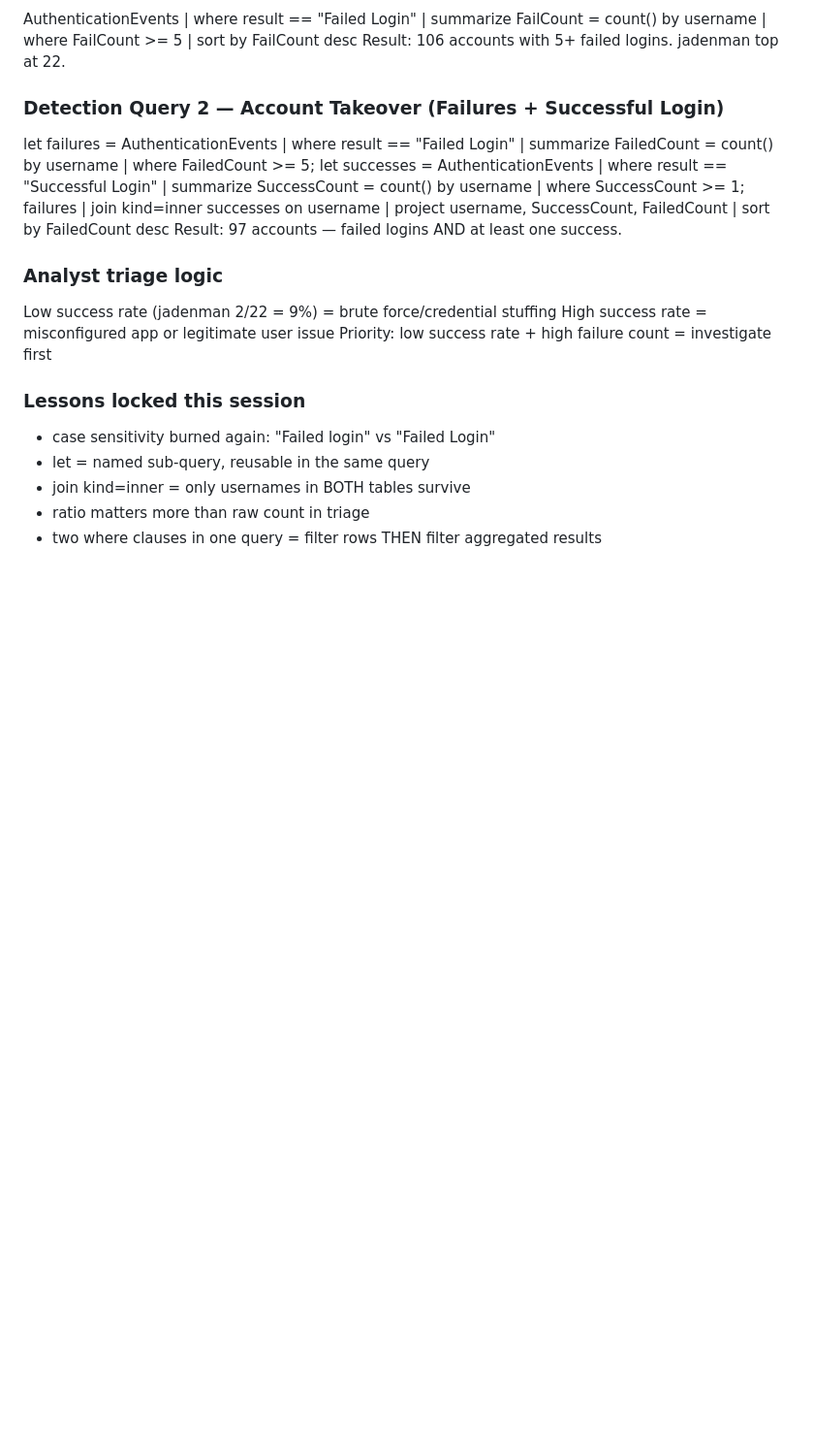
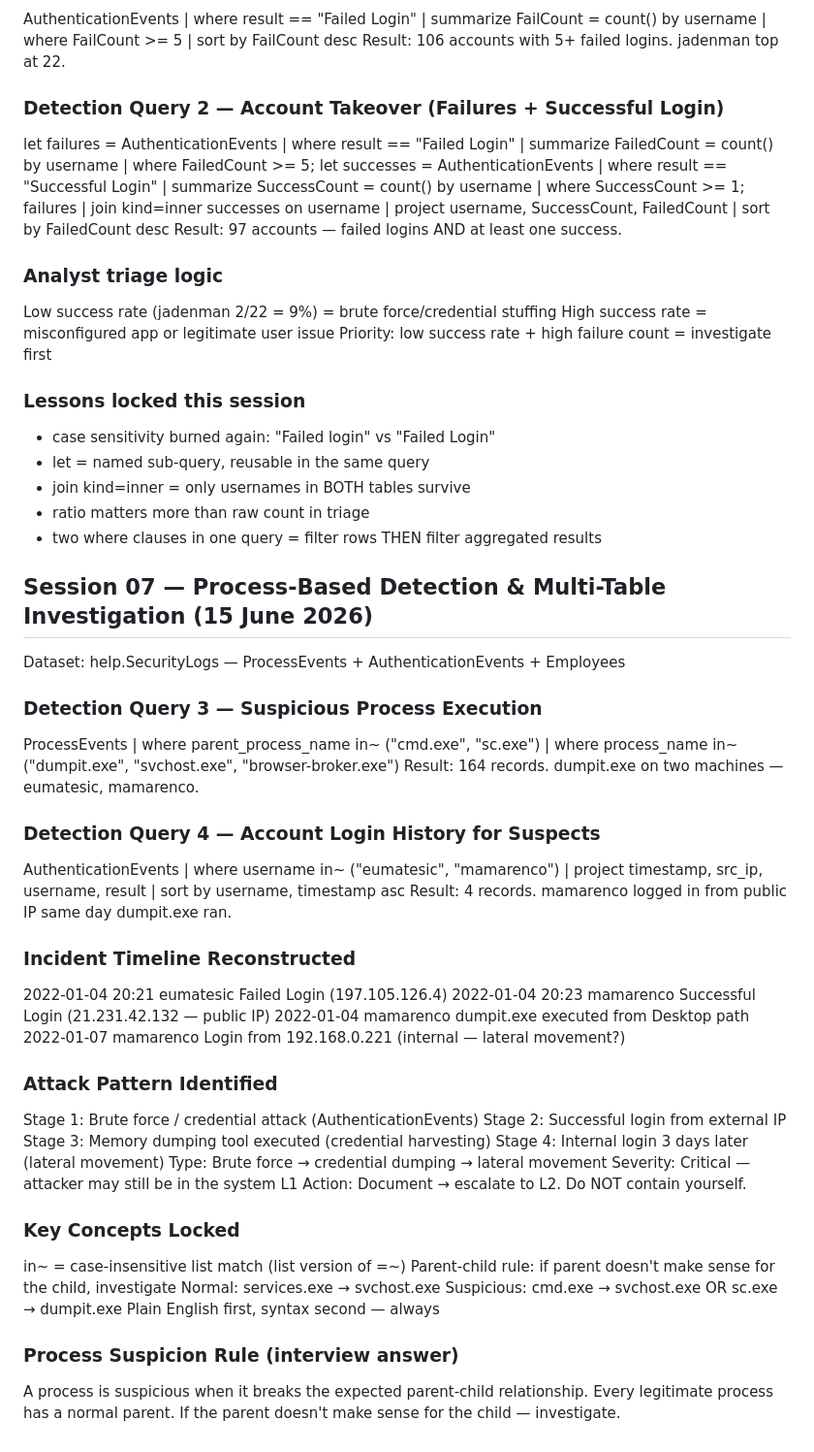
Before and after one commit to farhanisit/VanthLabs, a Markdown page: SOC_War/notes/Lesson_16_Sentinel_KQL.md, the part around the change. Shown at 97% size. Rendered like a GitHub page; blank space fills up the shorter version.

Commit message:
Lesson 16 Session 07: process detection + multi-table investigation - brute force to credential dump incident reconstructed

```diff
--- a/SOC_War/notes/Lesson_16_Sentinel_KQL.md
+++ b/SOC_War/notes/Lesson_16_Sentinel_KQL.md
@@ -328,3 +328,46 @@ Priority: low success rate + high failure count = investigate first
 - join kind=inner = only usernames in BOTH tables survive
 - ratio matters more than raw count in triage
 - two where clauses in one query = filter rows THEN filter aggregated results
+
+## Session 07 — Process-Based Detection & Multi-Table Investigation (15 June 2026)
+Dataset: help.SecurityLogs — ProcessEvents + AuthenticationEvents + Employees
+
+### Detection Query 3 — Suspicious Process Execution
+ProcessEvents
+| where parent_process_name in~ ("cmd.exe", "sc.exe")
+| where process_name in~ ("dumpit.exe", "svchost.exe", "browser-broker.exe")
+Result: 164 records. dumpit.exe on two machines — eumatesic, mamarenco.
+
+### Detection Query 4 — Account Login History for Suspects
+AuthenticationEvents
+| where username in~ ("eumatesic", "mamarenco")
+| project timestamp, src_ip, username, result
+| sort by username, timestamp asc
+Result: 4 records. mamarenco logged in from public IP same day dumpit.exe ran.
+
+### Incident Timeline Reconstructed
+2022-01-04 20:21  eumatesic   Failed Login (197.105.126.4)
+2022-01-04 20:23  mamarenco   Successful Login (21.231.42.132 — public IP)
+2022-01-04        mamarenco   dumpit.exe executed from Desktop path
+2022-01-07        mamarenco   Login from 192.168.0.221 (internal — lateral movement?)
+
+### Attack Pattern Identified
+Stage 1: Brute force / credential attack (AuthenticationEvents)
+Stage 2: Successful login from external IP
+Stage 3: Memory dumping tool executed (credential harvesting)
+Stage 4: Internal login 3 days later (lateral movement)
+Type: Brute force → credential dumping → lateral movement
+Severity: Critical — attacker may still be in the system
+L1 Action: Document → escalate to L2. Do NOT contain yourself.
+
+### Key Concepts Locked
+in~  = case-insensitive list match (list version of =~)
+Parent-child rule: if parent doesn't make sense for the child, investigate
+Normal: services.exe → svchost.exe
+Suspicious: cmd.exe → svchost.exe OR sc.exe → dumpit.exe
+Plain English first, syntax second — always
+
+### Process Suspicion Rule (interview answer)
+A process is suspicious when it breaks the expected parent-child relationship.
+Every legitimate process has a normal parent.
+If the parent doesn't make sense for the child — investigate.
```
